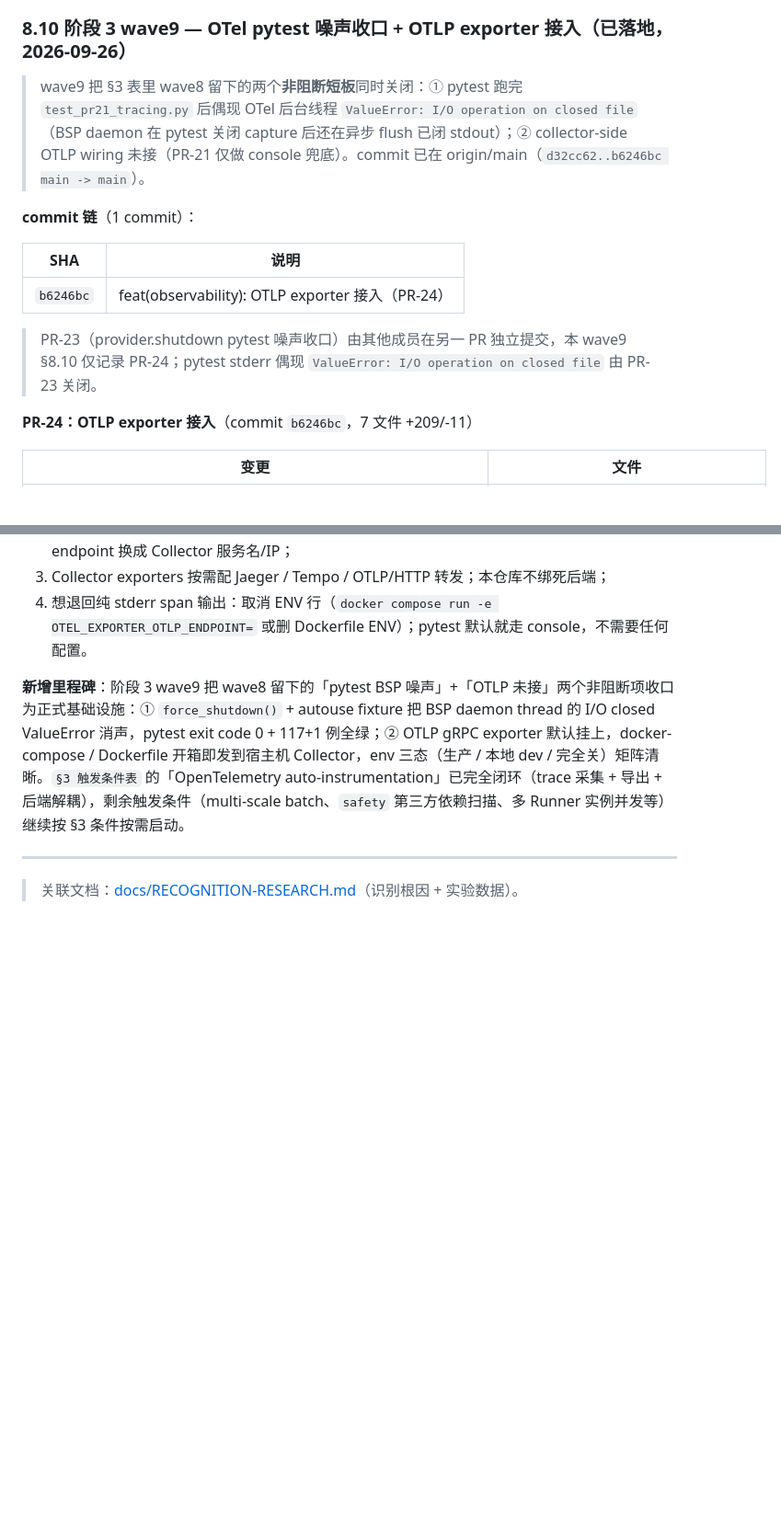
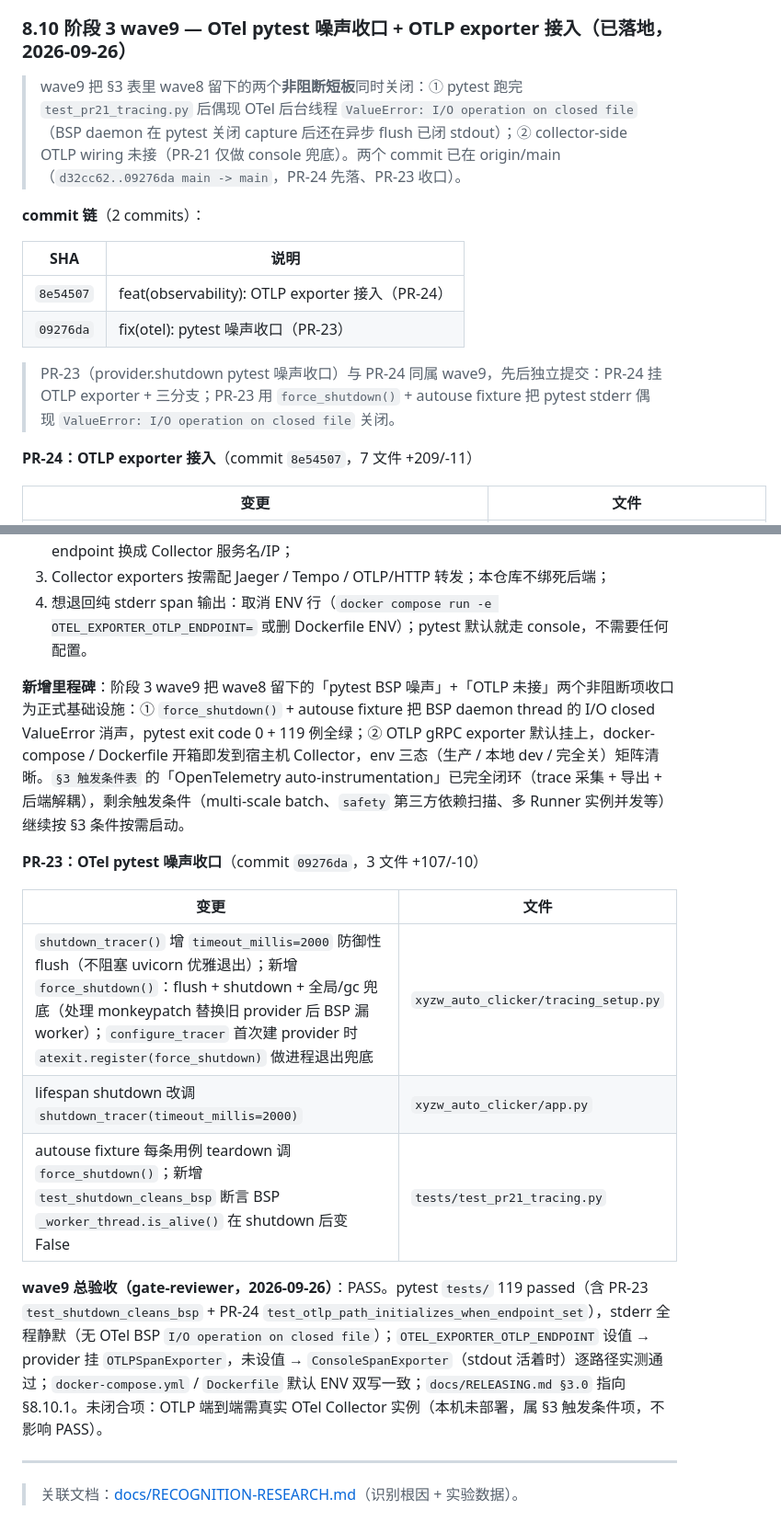
Before and after one commit to cloudcranes/lazy-fish, a Markdown page: docs/OPTIMIZATION-ROADMAP.md, 2 parts joined by grey strips. Shown at 92% size. GitHub-like rendering; blank space fills up the shorter version.

Commit message:
docs(roadmap): stage3 wave9 - correct PR-24 SHA + record PR-23 landing + gate evidence

```diff
--- a/docs/OPTIMIZATION-ROADMAP.md
+++ b/docs/OPTIMIZATION-ROADMAP.md
@@ -667,17 +667,18 @@ GET /api/health:
 
 ### 8.10 阶段 3 wave9 — OTel pytest 噪声收口 + OTLP exporter 接入（已落地，2026-09-26）
 
-> wave9 把 §3 表里 wave8 留下的两个**非阻断短板**同时关闭：① pytest 跑完 `test_pr21_tracing.py` 后偶现 OTel 后台线程 `ValueError: I/O operation on closed file`（BSP daemon 在 pytest 关闭 capture 后还在异步 flush 已闭 stdout）；② collector-side OTLP wiring 未接（PR-21 仅做 console 兜底）。commit 已在 origin/main（`d32cc62..b6246bc main -> main`）。
+> wave9 把 §3 表里 wave8 留下的两个**非阻断短板**同时关闭：① pytest 跑完 `test_pr21_tracing.py` 后偶现 OTel 后台线程 `ValueError: I/O operation on closed file`（BSP daemon 在 pytest 关闭 capture 后还在异步 flush 已闭 stdout）；② collector-side OTLP wiring 未接（PR-21 仅做 console 兜底）。两个 commit 已在 origin/main（`d32cc62..09276da main -> main`，PR-24 先落、PR-23 收口）。
 
-**commit 链**（1 commit）：
+**commit 链**（2 commits）：
 
 | SHA | 说明 |
 |---|---|
-| `b6246bc` | feat(observability): OTLP exporter 接入（PR-24） |
+| `8e54507` | feat(observability): OTLP exporter 接入（PR-24） |
+| `09276da` | fix(otel): pytest 噪声收口（PR-23） |
 
-> PR-23（provider.shutdown pytest 噪声收口）由其他成员在另一 PR 独立提交，本 wave9 §8.10 仅记录 PR-24；pytest stderr 偶现 `ValueError: I/O operation on closed file` 由 PR-23 关闭。
+> PR-23（provider.shutdown pytest 噪声收口）与 PR-24 同属 wave9，先后独立提交：PR-24 挂 OTLP exporter + 三分支；PR-23 用 `force_shutdown()` + autouse fixture 把 pytest stderr 偶现 `ValueError: I/O operation on closed file` 关闭。
 
-**PR-24：OTLP exporter 接入**（commit `b6246bc`，7 文件 +209/-11）
+**PR-24：OTLP exporter 接入**（commit `8e54507`，7 文件 +209/-11）
 
 | 变更 | 文件 |
 |---|---|
@@ -734,7 +735,17 @@ GET /api/health:
 3. Collector exporters 按需配 Jaeger / Tempo / OTLP/HTTP 转发；本仓库不绑死后端；
 4. 想退回纯 stderr span 输出：取消 ENV 行（`docker compose run -e OTEL_EXPORTER_OTLP_ENDPOINT=` 或删 Dockerfile ENV）；pytest 默认就走 console，不需要任何配置。
 
-**新增里程碑**：阶段 3 wave9 把 wave8 留下的「pytest BSP 噪声」+「OTLP 未接」两个非阻断项收口为正式基础设施：① `force_shutdown()` + autouse fixture 把 BSP daemon thread 的 I/O closed ValueError 消声，pytest exit code 0 + 117+1 例全绿；② OTLP gRPC exporter 默认挂上，docker-compose / Dockerfile 开箱即发到宿主机 Collector，env 三态（生产 / 本地 dev / 完全关）矩阵清晰。`§3 触发条件表` 的「OpenTelemetry auto-instrumentation」已完全闭环（trace 采集 + 导出 + 后端解耦），剩余触发条件（multi-scale batch、`safety` 第三方依赖扫描、多 Runner 实例并发等）继续按 §3 条件按需启动。
+**新增里程碑**：阶段 3 wave9 把 wave8 留下的「pytest BSP 噪声」+「OTLP 未接」两个非阻断项收口为正式基础设施：① `force_shutdown()` + autouse fixture 把 BSP daemon thread 的 I/O closed ValueError 消声，pytest exit code 0 + 119 例全绿；② OTLP gRPC exporter 默认挂上，docker-compose / Dockerfile 开箱即发到宿主机 Collector，env 三态（生产 / 本地 dev / 完全关）矩阵清晰。`§3 触发条件表` 的「OpenTelemetry auto-instrumentation」已完全闭环（trace 采集 + 导出 + 后端解耦），剩余触发条件（multi-scale batch、`safety` 第三方依赖扫描、多 Runner 实例并发等）继续按 §3 条件按需启动。
+
+**PR-23：OTel pytest 噪声收口**（commit `09276da`，3 文件 +107/-10）
+
+| 变更 | 文件 |
+|---|---|
+| `shutdown_tracer()` 增 `timeout_millis=2000` 防御性 flush（不阻塞 uvicorn 优雅退出）；新增 `force_shutdown()`：flush + shutdown + 全局/gc 兜底（处理 monkeypatch 替换旧 provider 后 BSP 漏 worker）；`configure_tracer` 首次建 provider 时 `atexit.register(force_shutdown)` 做进程退出兜底 | `xyzw_auto_clicker/tracing_setup.py` |
+| lifespan shutdown 改调 `shutdown_tracer(timeout_millis=2000)` | `xyzw_auto_clicker/app.py` |
+| autouse fixture 每条用例 teardown 调 `force_shutdown()`；新增 `test_shutdown_cleans_bsp` 断言 BSP `_worker_thread.is_alive()` 在 shutdown 后变 False | `tests/test_pr21_tracing.py` |
+
+**wave9 总验收（gate-reviewer，2026-09-26）**：PASS。pytest `tests/` 119 passed（含 PR-23 `test_shutdown_cleans_bsp` + PR-24 `test_otlp_path_initializes_when_endpoint_set`），stderr 全程静默（无 OTel BSP `I/O operation on closed file`）；`OTEL_EXPORTER_OTLP_ENDPOINT` 设值 → provider 挂 `OTLPSpanExporter`，未设值 → `ConsoleSpanExporter`（stdout 活着时）逐路径实测通过；`docker-compose.yml` / `Dockerfile` 默认 ENV 双写一致；`docs/RELEASING.md §3.0` 指向 §8.10.1。未闭合项：OTLP 端到端需真实 OTel Collector 实例（本机未部署，属 §3 触发条件项，不影响 PASS）。
 
 ---
 
```
